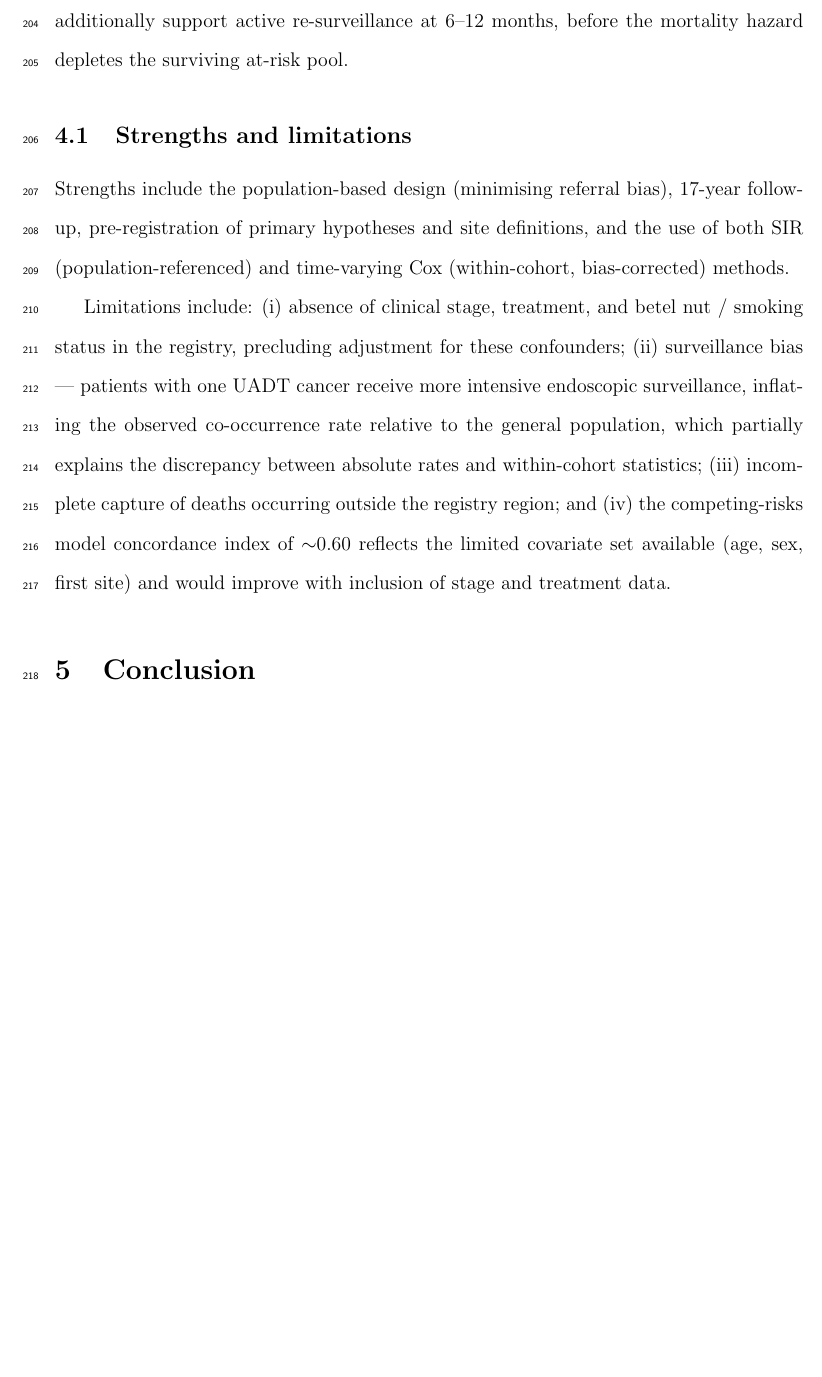
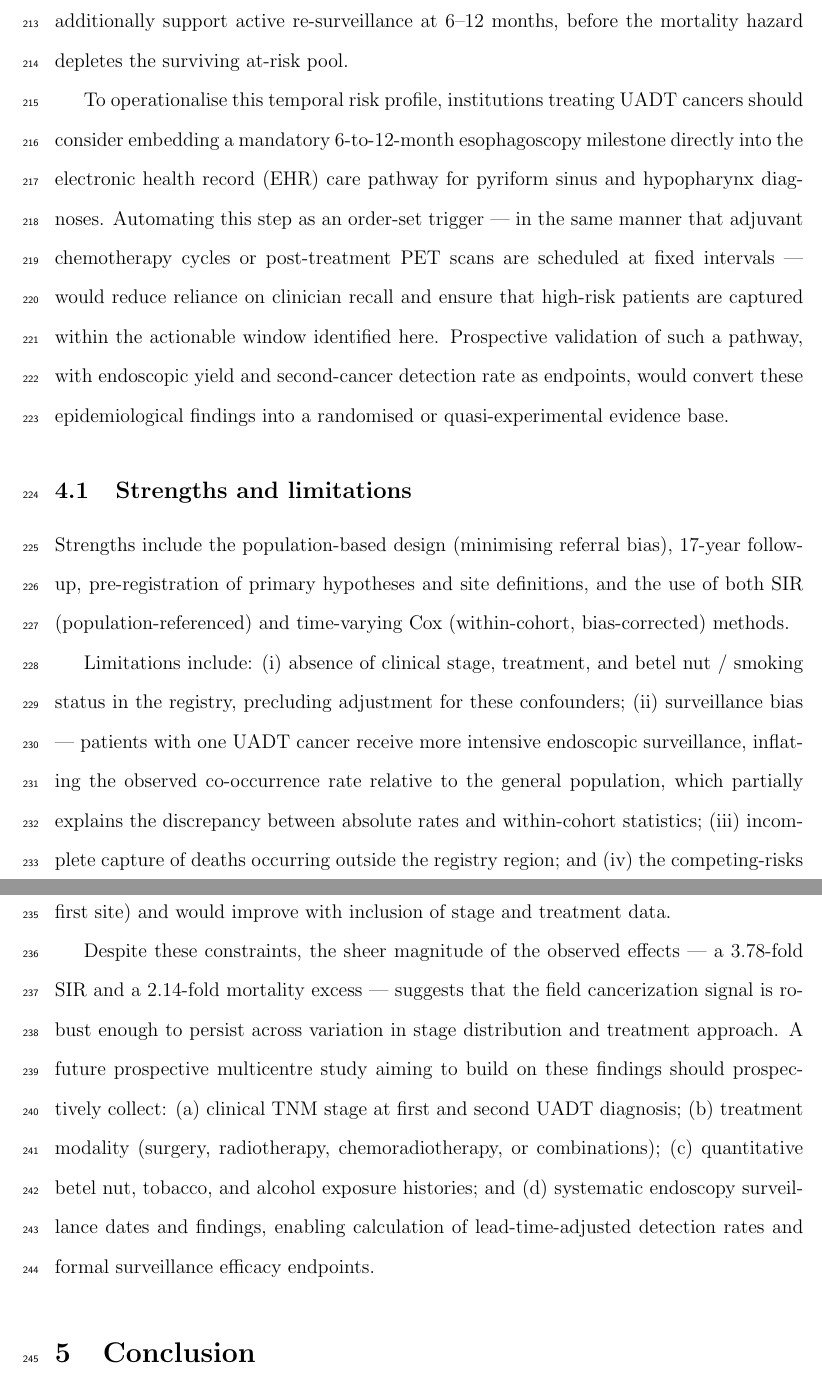
Before and after one commit to jnynlin/taiwan-cancer-registry, a LaTeX paper (uadt_field/manuscript/uadt_manuscript.tex): part of page 10 of 18 before the commit and two parts of pages 10 and 11 of 19 after it, the two joined at a grey line, cut so that both start at the same text, the shorter picture padded with empty space. Compiled offline with pdfLaTeX.

Commit message:
manuscript: incorporate peer review — confounders, EHR pathway, bias framing, figure caption
- Abstract + Intro: add 4th aim quantifying immortal-time bias as methodological contribution
- Discussion: dedicated paragraph pitching ΔHR=1.28 as cautionary example for all
  retrospective multi-primary analyses; recommend reporting both landmark + TV estimates
- Limitations: add robustness argument (HR=2.14 magnitude persists across stage variation);
  outline future prospective study covariates (TNM, treatment, betel/tobacco quantitative
  history, surveillance dates)
- Discussion (competing risks): expand to propose mandatory 6–12 month esophagoscopy as
  EHR order-set trigger; call for prospective validation with endoscopic yield endpoint
- Conclusion: add EHR pathway sentence and cross-domain ΔHR cautionary note
- Figure 3 caption: explicit synchronous fraction definition, symmetry score formula,
  colorblind-safe palette note

PDF recompiled clean: 19 pages, 1.35 MB, no errors.

Co-Authored-By: Claude Sonnet 4.6 <noreply@anthropic.com>

```diff
--- a/uadt_field/manuscript/uadt_manuscript.tex
+++ b/uadt_field/manuscript/uadt_manuscript.tex
@@ -330,6 +341,19 @@ Current guidelines for synchronous endoscopy at the time of head and neck cancer
 workup are consistent with this finding~\citep{muto2010,huang2015},
 but the competing-risks data additionally support active re-surveillance at
 6--12 months, before the mortality hazard depletes the surviving at-risk pool.
+
+To operationalise this temporal risk profile, institutions treating UADT
+cancers should consider embedding a mandatory 6-to-12-month esophagoscopy
+milestone directly into the electronic health record (EHR) care pathway for
+pyriform sinus and hypopharynx diagnoses.
+Automating this step as an order-set trigger — in the same manner that
+adjuvant chemotherapy cycles or post-treatment PET scans are scheduled
+at fixed intervals — would reduce reliance on clinician recall and ensure
+that high-risk patients are captured within the actionable window identified
+here.
+Prospective validation of such a pathway, with endoscopic yield and
+second-cancer detection rate as endpoints, would convert these
+epidemiological findings into a randomised or quasi-experimental evidence base.
 
 \subsection{Strengths and limitations}
 
@@ -349,6 +373,18 @@ and (iv) the competing-risks model concordance index of $\sim$0.60
 reflects the limited covariate set available (age, sex, first site) and would
 improve with inclusion of stage and treatment data.
 
+Despite these constraints, the sheer magnitude of the observed effects —
+a 3.78-fold SIR and a 2.14-fold mortality excess — suggests that the
+field cancerization signal is robust enough to persist across variation in
+stage distribution and treatment approach.
+A future prospective multicentre study aiming to build on these findings
+should prospectively collect: (a) clinical TNM stage at first and second
+UADT diagnosis; (b) treatment modality (surgery, radiotherapy,
+chemoradiotherapy, or combinations); (c) quantitative betel nut,
+tobacco, and alcohol exposure histories; and (d) systematic endoscopy
+surveillance dates and findings, enabling calculation of lead-time-adjusted
+detection rates and formal surveillance efficacy endpoints.
+
 % ── 5. Conclusion ─────────────────────────────────────────────────────────────
 \section{Conclusion}
 
```
Also changed, not shown: uadt_field/manuscript/uadt_manuscript.tex (37 more changed lines).
